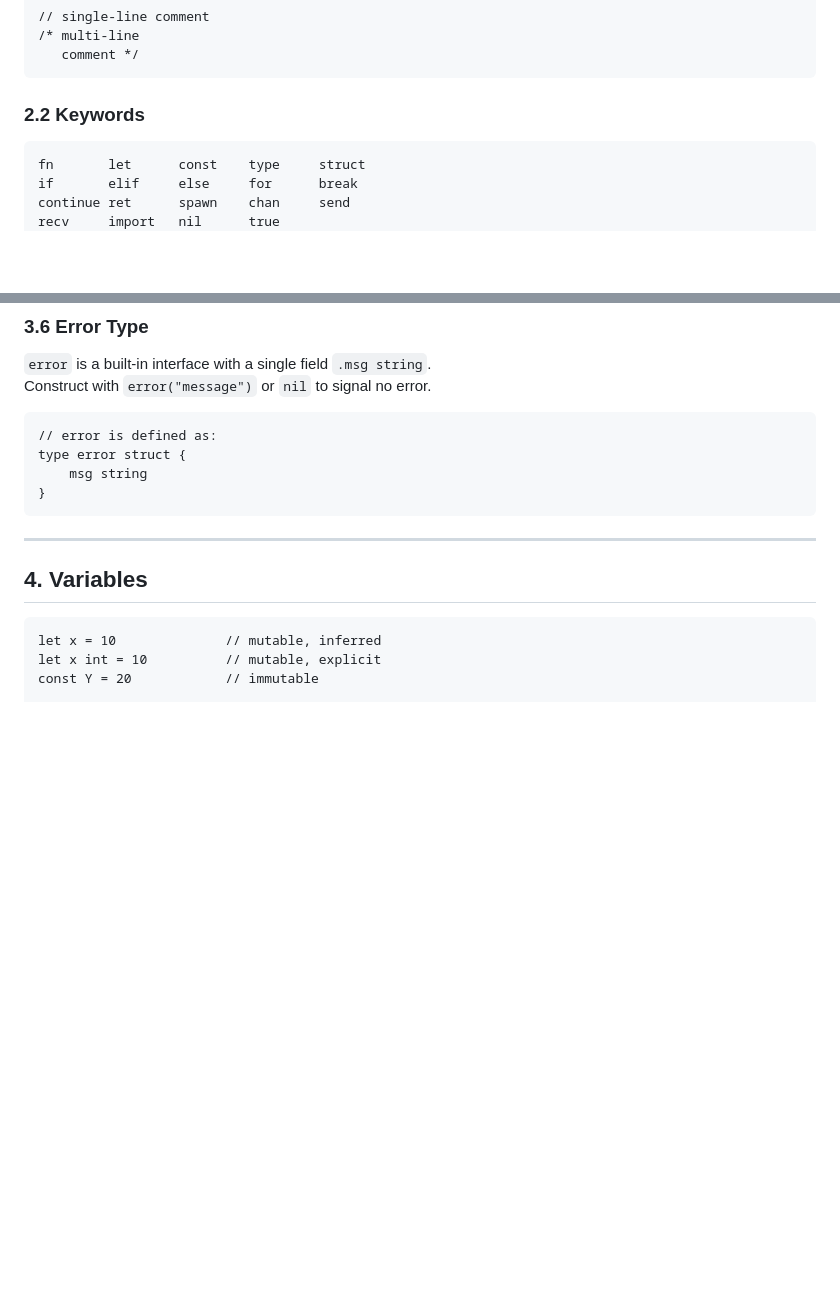
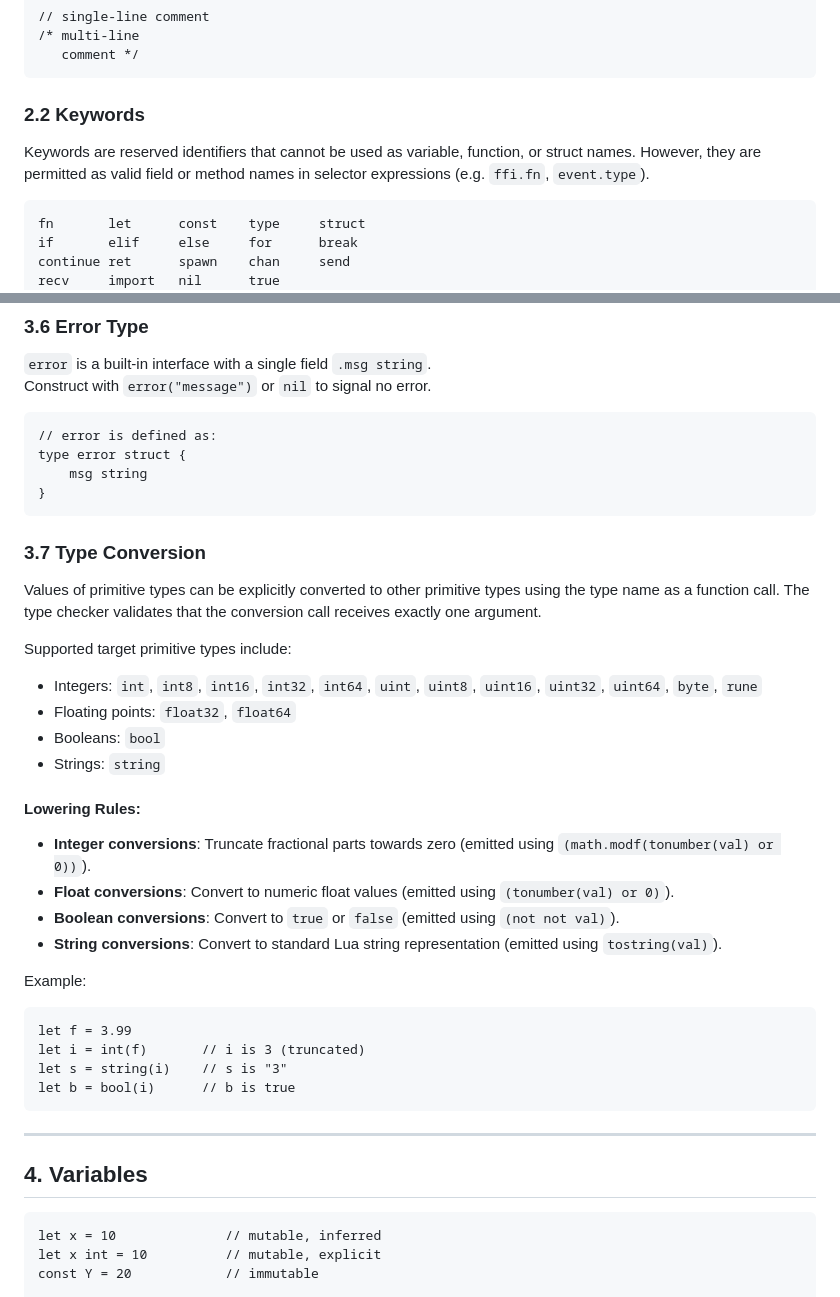
Before and after one commit to Dlcuy22/novel, a Markdown page: docs/language-spec.md, 2 parts joined by grey strips. Rendered like a GitHub page; blank space fills up the shorter version.

````diff
--- a/docs/language-spec.md
+++ b/docs/language-spec.md
@@ -22,6 +22,8 @@ Novel is a statically typed language that transpiles to Lua for execution on Lua
 ```
 
 ### 2.2 Keywords
+Keywords are reserved identifiers that cannot be used as variable, function, or struct names. However, they are permitted as valid field or method names in selector expressions (e.g. `ffi.fn`, `event.type`).
+
 ```
 fn       let      const    type     struct
 if       elif     else     for      break
@@ -140,6 +142,29 @@ Construct with `error("message")` or `nil` to signal no error.
 type error struct {
     msg string
 }
+```
+
+### 3.7 Type Conversion
+Values of primitive types can be explicitly converted to other primitive types using the type name as a function call. The type checker validates that the conversion call receives exactly one argument.
+
+Supported target primitive types include:
+- Integers: `int`, `int8`, `int16`, `int32`, `int64`, `uint`, `uint8`, `uint16`, `uint32`, `uint64`, `byte`, `rune`
+- Floating points: `float32`, `float64`
+- Booleans: `bool`
+- Strings: `string`
+
+#### Lowering Rules:
+- **Integer conversions**: Truncate fractional parts towards zero (emitted using `(math.modf(tonumber(val) or 0))`).
+- **Float conversions**: Convert to numeric float values (emitted using `(tonumber(val) or 0)`).
+- **Boolean conversions**: Convert to `true` or `false` (emitted using `(not not val)`).
+- **String conversions**: Convert to standard Lua string representation (emitted using `tostring(val)`).
+
+Example:
+```nv
+let f = 3.99
+let i = int(f)       // i is 3 (truncated)
+let s = string(i)    // s is "3"
+let b = bool(i)      // b is true
 ```
 
 ---
````
Also changed, not shown: docs/language-guide.md (+27 -0 lines).
